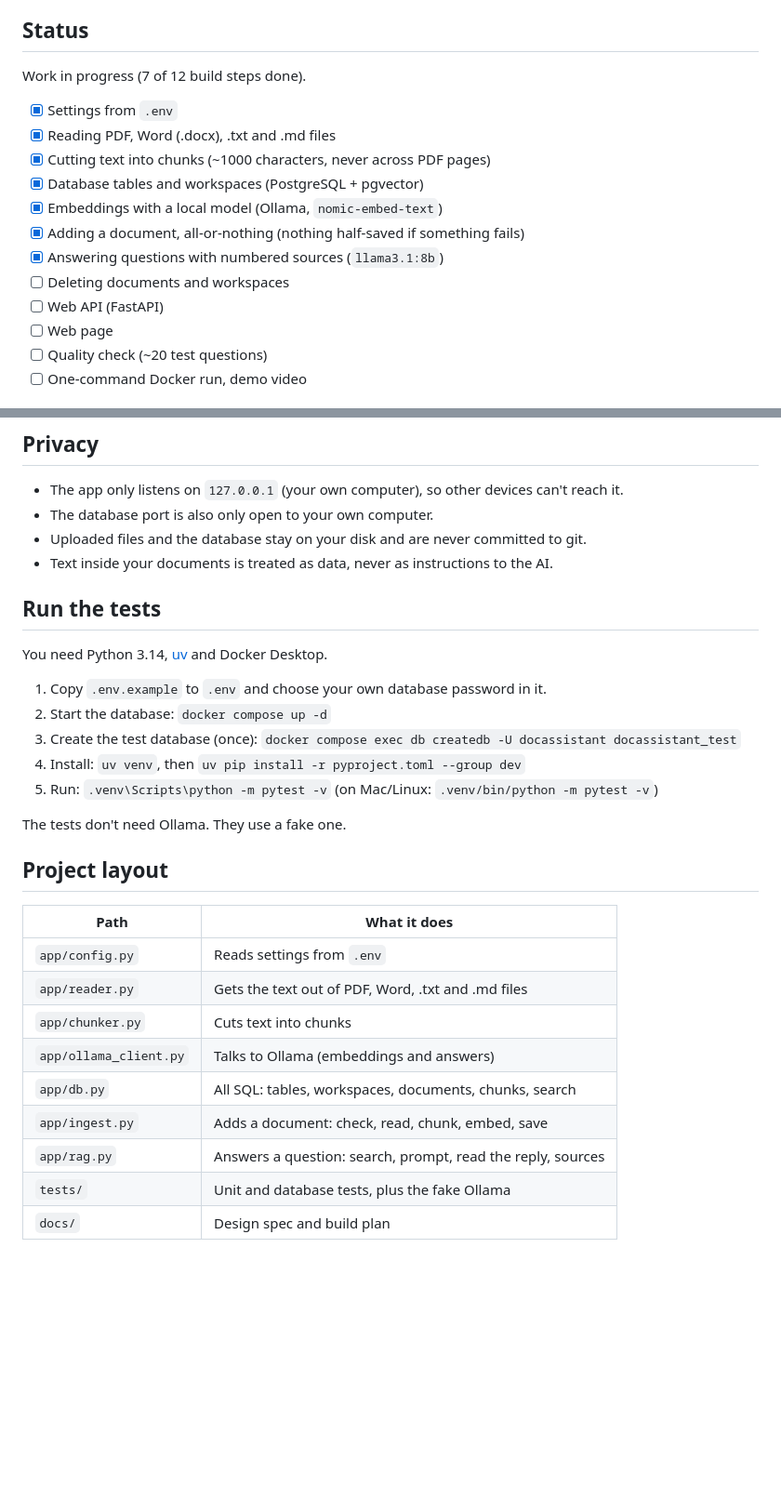
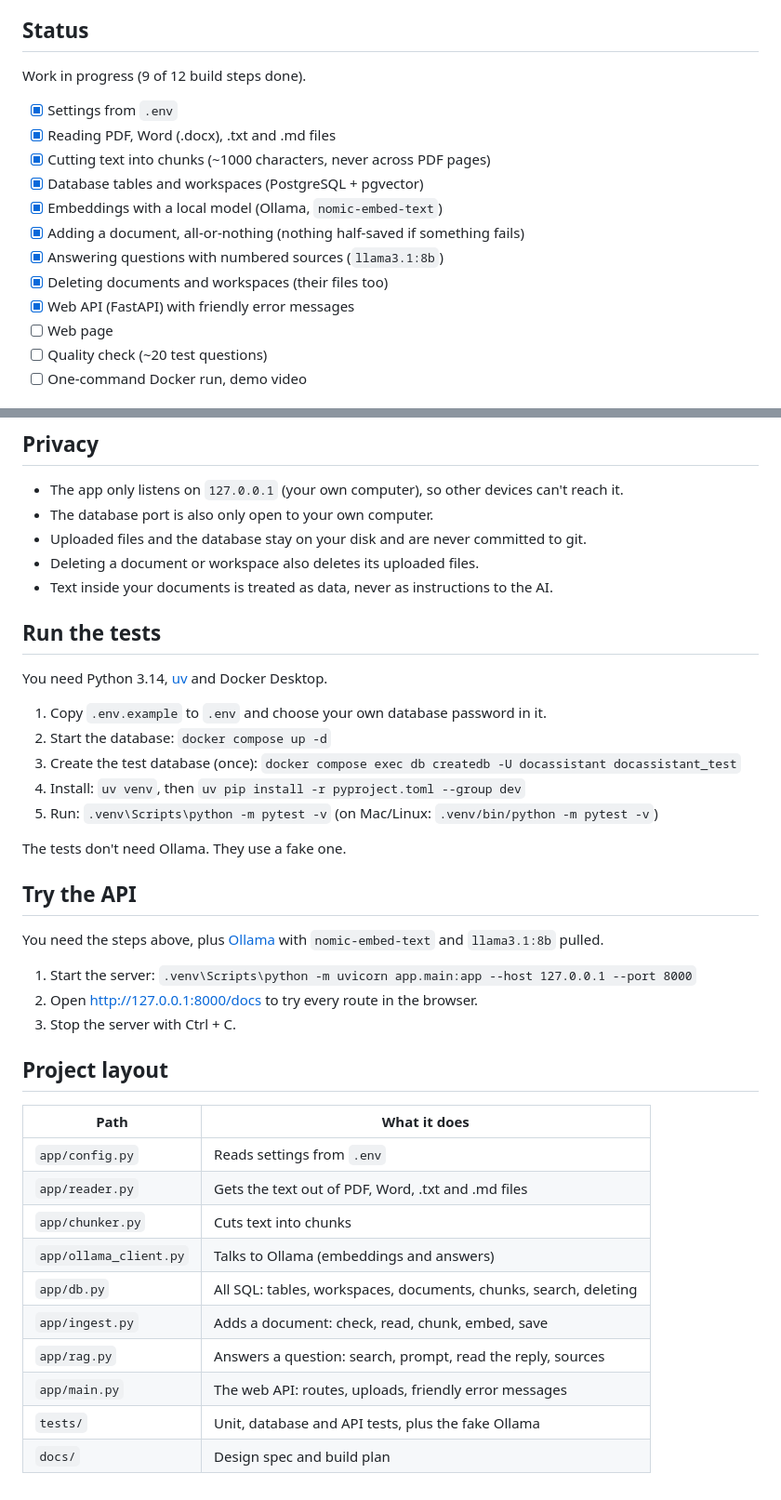
Before and after one commit to ManarthJadon/PrivateDocumentAssistant, a Markdown page: README.md, 2 parts joined by grey strips. Shown at 93% size. Drawn GitHub-style; blank space fills up the shorter version.

Commit message:
docs: README for deleting and web API

```diff
--- a/README.md
+++ b/README.md
@@ -6,7 +6,7 @@ Ask questions about your own documents and get answers with sources. Everything
 
 ## Status
 
-Work in progress (7 of 12 build steps done).
+Work in progress (9 of 12 build steps done).
 
 - [x] Settings from `.env`
 - [x] Reading PDF, Word (.docx), .txt and .md files
@@ -15,8 +15,8 @@ Work in progress (7 of 12 build steps done).
 - [x] Embeddings with a local model (Ollama, `nomic-embed-text`)
 - [x] Adding a document, all-or-nothing (nothing half-saved if something fails)
 - [x] Answering questions with numbered sources (`llama3.1:8b`)
-- [ ] Deleting documents and workspaces
-- [ ] Web API (FastAPI)
+- [x] Deleting documents and workspaces (their files too)
+- [x] Web API (FastAPI) with friendly error messages
 - [ ] Web page
 - [ ] Quality check (~20 test questions)
 - [ ] One-command Docker run, demo video
@@ -50,6 +50,7 @@ The app says "I couldn't find this in your documents." instead of guessing. Two
 - The app only listens on `127.0.0.1` (your own computer), so other devices can't reach it.
 - The database port is also only open to your own computer.
 - Uploaded files and the database stay on your disk and are never committed to git.
+- Deleting a document or workspace also deletes its uploaded files.
 - Text inside your documents is treated as data, never as instructions to the AI.
 
 ## Run the tests
@@ -64,6 +65,14 @@ You need Python 3.14, [uv](https://docs.astral.sh/uv/) and Docker Desktop.
 
 The tests don't need Ollama. They use a fake one.
 
+## Try the API
+
+You need the steps above, plus [Ollama](https://ollama.com) with `nomic-embed-text` and `llama3.1:8b` pulled.
+
+1. Start the server: `.venv\Scripts\python -m uvicorn app.main:app --host 127.0.0.1 --port 8000`
+2. Open http://127.0.0.1:8000/docs to try every route in the browser.
+3. Stop the server with Ctrl + C.
+
 ## Project layout
 
 | Path | What it does |
@@ -72,8 +81,9 @@ The tests don't need Ollama. They use a fake one.
 | `app/reader.py` | Gets the text out of PDF, Word, .txt and .md files |
 | `app/chunker.py` | Cuts text into chunks |
 | `app/ollama_client.py` | Talks to Ollama (embeddings and answers) |
-| `app/db.py` | All SQL: tables, workspaces, documents, chunks, search |
+| `app/db.py` | All SQL: tables, workspaces, documents, chunks, search, deleting |
 | `app/ingest.py` | Adds a document: check, read, chunk, embed, save |
 | `app/rag.py` | Answers a question: search, prompt, read the reply, sources |
-| `tests/` | Unit and database tests, plus the fake Ollama |
+| `app/main.py` | The web API: routes, uploads, friendly error messages |
+| `tests/` | Unit, database and API tests, plus the fake Ollama |
 | `docs/` | Design spec and build plan |
```
